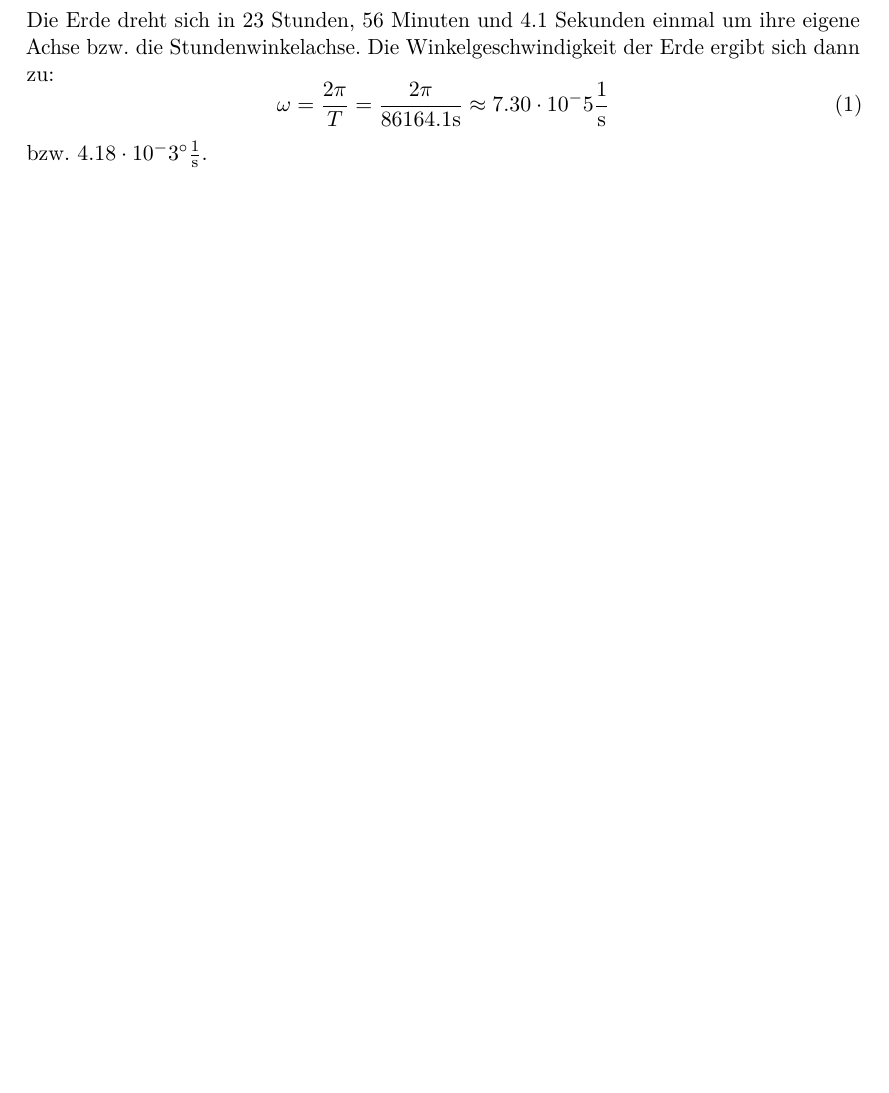
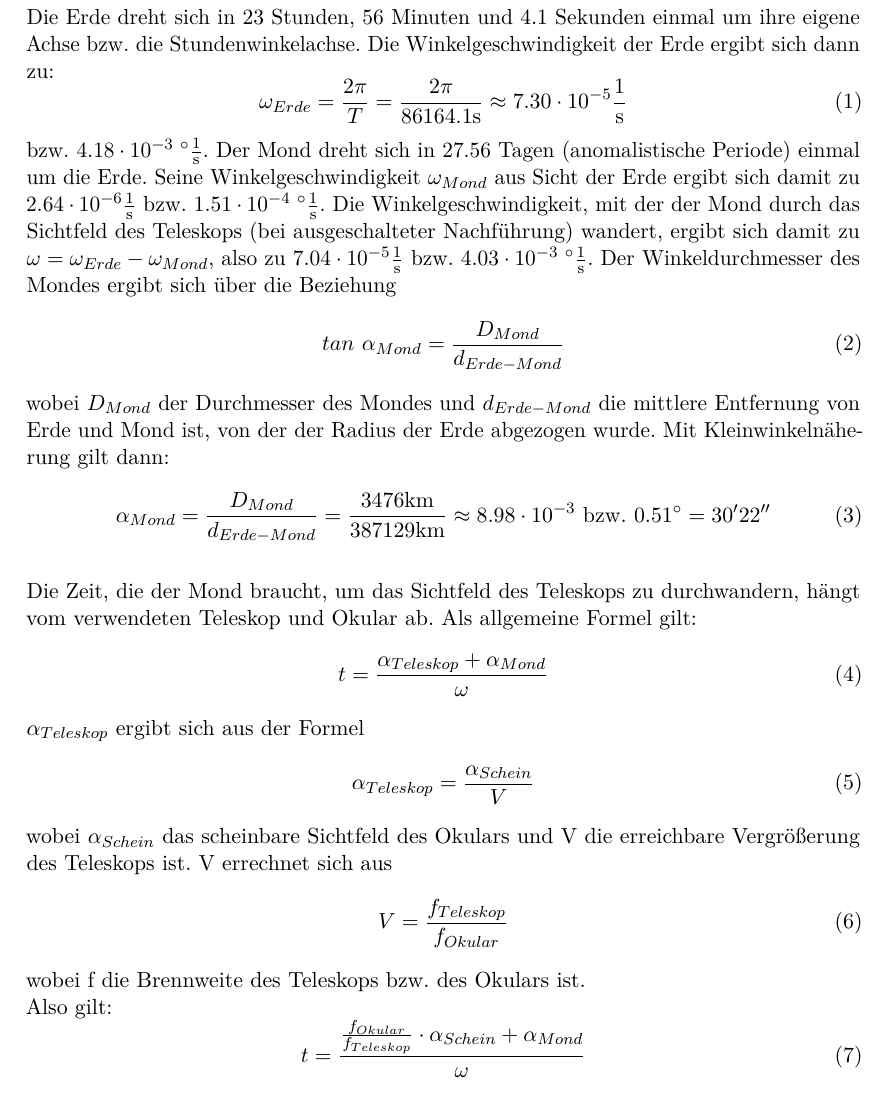
Before and after one commit to Astropraktikum/optischeBeobachtungen, a LaTeX document (protokoll.tex, which reads aufgabe5+6.tex): part of page 4 of 6, cut so that both start at the same text, the shorter picture padded with empty space. Compiled offline with pdfLaTeX.

Commit message:
Aufgabe 5

```diff
--- a/aufgabe5+6.tex
+++ b/aufgabe5+6.tex
@@ -2,6 +2,37 @@
 Die Erde dreht sich in 23 Stunden, 56 Minuten und 4.1 Sekunden einmal um ihre eigene Achse bzw. die Stundenwinkelachse.
 Die Winkelgeschwindigkeit der Erde ergibt sich dann zu:
 \begin{equation}
-\omega = \frac{2\pi}{T} = \frac{2\pi}{86164.1 \mathrm{s}} \approx 7.30 \cdot 10^-5 \frac{1}{\mathrm{s}}
+\omega_{Erde} = \frac{2\pi}{T} = \frac{2\pi}{86164.1 \mathrm{s}} \approx 7.30 \cdot 10^{-5} \frac{1}{\mathrm{s}}
 \end{equation}
-bzw. $4.18 \cdot 10^-3 ^{\circ} \frac{1}{\mathrm{s}}$.
+bzw. $4.18 \cdot 10^{-3\   \circ} \frac{1}{\mathrm{s}}$.
+Der Mond dreht sich in 27.56 Tagen (anomalistische Periode) einmal um die Erde. Seine Winkelgeschwindigkeit $\omega_{Mond}$ aus Sicht der Erde ergibt sich damit zu $2.64\cdot 10^{-6} \frac{1}{\mathrm{s}}\ \textrm{bzw.}\ 1.51 \cdot 10^{-4\   \circ} \frac{1}{\mathrm{s}}$.
+Die Winkelgeschwindigkeit, mit der der Mond durch das Sichtfeld des Teleskops (bei ausgeschalteter Nachführung) wandert, ergibt sich damit zu $\omega = \omega_{Erde}-\omega_{Mond}$, also zu $7.04\cdot 10^{-5} \frac{1}{\mathrm{s}}$ bzw. $4.03 \cdot 10^{-3\   \circ} \frac{1}{\mathrm{s}}$.
+Der Winkeldurchmesser des Mondes ergibt sich über die Beziehung
+\begin{equation}
+tan\  \alpha_{Mond} = \frac{D_{Mond}}{d_{Erde-Mond}}
+\end{equation}
+wobei $D_{Mond}$ der Durchmesser des Mondes und $d_{Erde-Mond}$ die mittlere Entfernung von Erde und Mond ist, von der der Radius der Erde abgezogen wurde.
+Mit Kleinwinkelnäherung gilt dann:
+\begin{equation}
+\alpha_{Mond} = \frac{D_{Mond}}{d_{Erde-Mond}} = \frac{3476 \mathrm{km}}{387129 \mathrm{km}} \approx 8.98 \cdot 10^{-3}\ \mathrm{bzw.}\ 0.51^{\circ} = 30' 22''
+\end{equation}
+\\
+Die Zeit, die der Mond braucht, um das Sichtfeld des Teleskops zu durchwandern, hängt vom verwendeten Teleskop und Okular ab.
+Als allgemeine Formel gilt:
+\begin{equation}
+t = \frac{\alpha_{Teleskop}+\alpha_{Mond}}{\omega}
+\end{equation}
+$\alpha_{Teleskop}$ ergibt sich aus der Formel
+\begin{equation}
+\alpha_{Teleskop} = \frac{\alpha_{Schein}}{V}
+\end{equation}
+wobei $\alpha_{Schein}$ das scheinbare Sichtfeld des Okulars und V die erreichbare Vergrößerung des Teleskops ist. V errechnet sich aus
+\begin{equation}
+V = \frac{f_{Teleskop}}{f_{Okular}}
+\end{equation}
+wobei f die Brennweite des Teleskops bzw. des Okulars ist.
+\\
+Also gilt:
+\begin{equation}
+t = \frac{\frac{f_{Okular}}{f_{Teleskop}}\cdot \alpha_{Schein} + \alpha_{Mond}}{\omega}
+\end{equation}
```
Also changed, not shown: protokoll.pdf (added).
